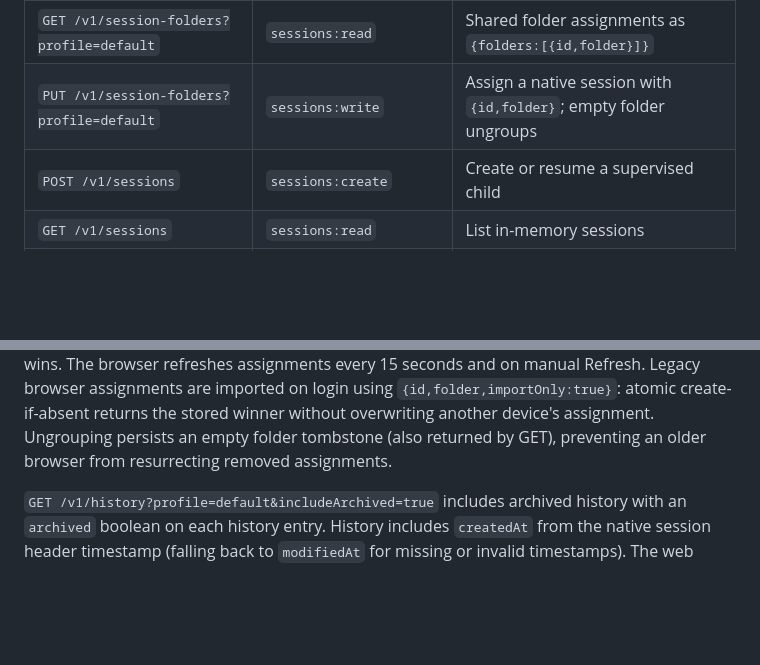
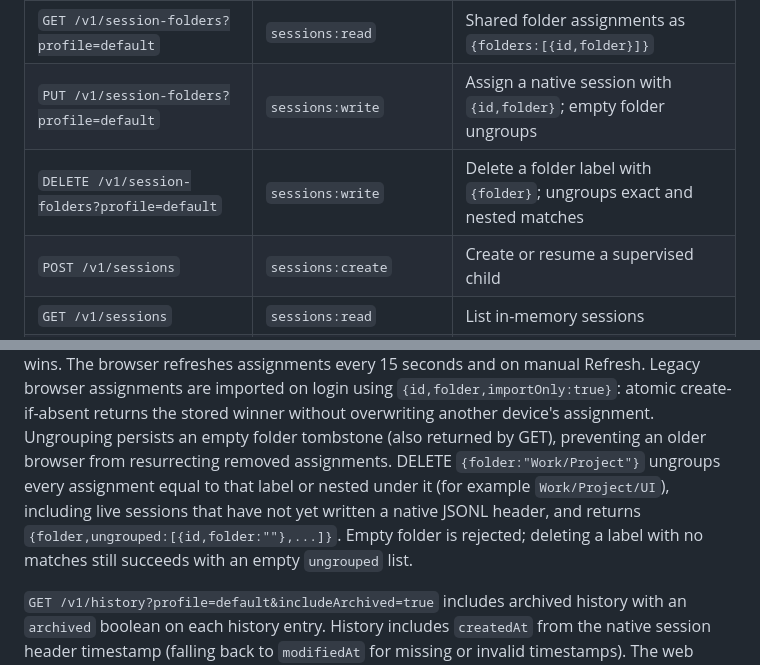
Before and after one commit to awcjack/agentbox, a Markdown page: rpc-runtime/README.md, 2 parts joined by grey strips. GitHub-like rendering; blank space fills up the shorter version.

Commit message:
docs(pi-rpc): document session folder deletion
Describe DELETE /v1/session-folders semantics and the sidebar × action
that ungroups exact and nested labels while keeping conversations.

```diff
--- a/rpc-runtime/README.md
+++ b/rpc-runtime/README.md
@@ -243,6 +243,7 @@ present, it must exactly match `allowedOrigins`.
 | `GET /v1/history?profile=default` | `sessions:read` | Native Pi history from the approved profile's session directory |
 | `GET /v1/session-folders?profile=default` | `sessions:read` | Shared folder assignments as `{folders:[{id,folder}]}` |
 | `PUT /v1/session-folders?profile=default` | `sessions:write` | Assign a native session with `{id,folder}`; empty folder ungroups |
+| `DELETE /v1/session-folders?profile=default` | `sessions:write` | Delete a folder label with `{folder}`; ungroups exact and nested matches |
 | `POST /v1/sessions` | `sessions:create` | Create or resume a supervised child |
 | `GET /v1/sessions` | `sessions:read` | List in-memory sessions |
 | `GET /v1/sessions/:id` | `sessions:read` | Session state and bounded stderr tail |
@@ -337,7 +338,11 @@ and on manual Refresh. Legacy browser assignments are imported on login using
 `{id,folder,importOnly:true}`: atomic create-if-absent returns the stored winner
 without overwriting another device's assignment. Ungrouping persists an empty
 folder tombstone (also returned by GET), preventing an older browser from
-resurrecting removed assignments.
+resurrecting removed assignments. DELETE `{folder:"Work/Project"}` ungroups every
+assignment equal to that label or nested under it (for example `Work/Project/UI`),
+including live sessions that have not yet written a native JSONL header, and
+returns `{folder,ungrouped:[{id,folder:""},...]}`. Empty folder is rejected;
+deleting a label with no matches still succeeds with an empty `ungrouped` list.
 
 `GET /v1/history?profile=default&includeArchived=true` includes archived history
 with an `archived` boolean on each history entry. History includes `createdAt`
```
Also changed, not shown: rpc-runtime/web/README.md (+6 -0 lines).
